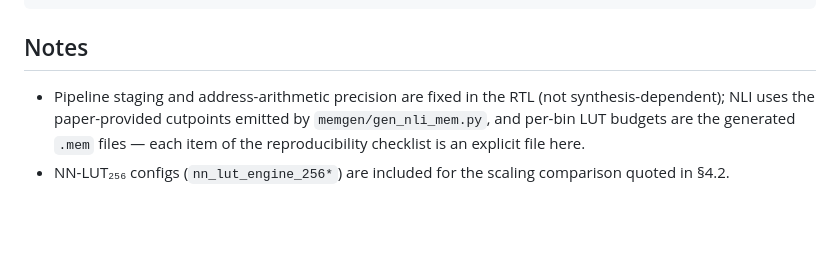
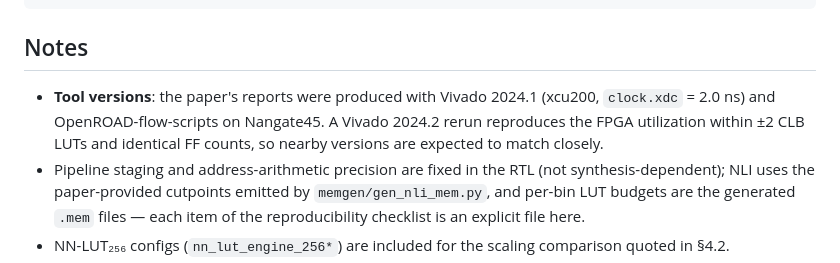
Before and after one commit to Miinuuu/XDA, a Markdown page: hw/table1/README.md, the part around the change. GitHub-like rendering; blank space fills up the shorter version.

Commit message:
Document tool versions and cross-version reproducibility in table1 README

```diff
--- a/hw/table1/README.md
+++ b/hw/table1/README.md
@@ -72,6 +72,10 @@ PWR_DESIGN=eda_nli_engine_4s PWR_MODE=uniform \
 
 ## Notes
 
+- **Tool versions**: the paper's reports were produced with Vivado 2024.1
+  (xcu200, `clock.xdc` = 2.0 ns) and OpenROAD-flow-scripts on Nangate45.
+  A Vivado 2024.2 rerun reproduces the FPGA utilization within ±2 CLB LUTs
+  and identical FF counts, so nearby versions are expected to match closely.
 - Pipeline staging and address-arithmetic precision are fixed in the RTL
   (not synthesis-dependent); NLI uses the paper-provided cutpoints emitted by
   `memgen/gen_nli_mem.py`, and per-bin LUT budgets are the generated `.mem`
```
